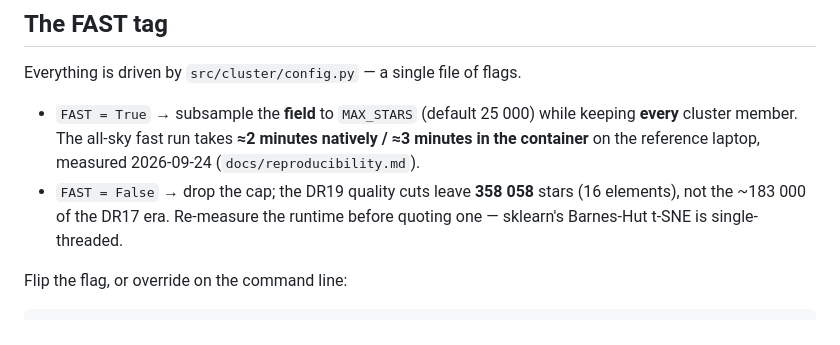
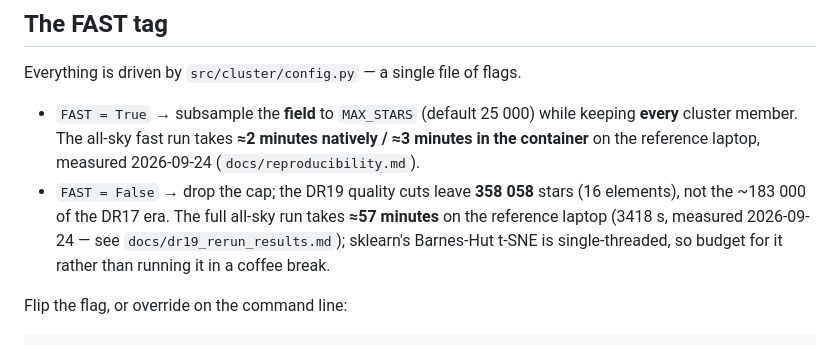
Before and after one commit to iaa-so-training/iaa-advanced-neural-networks-2026, a Markdown page: day_4_clustering/README.md, the part around the change. Rendered like a GitHub page.

Commit message:
docs(day4): quote the measured full-run cost in the README
The README told the reader to re-measure before quoting a runtime; the 2026-09-24 re-verification measured it (3418 s ≈ 57 min), so the placeholder becomes the number and points at the table.

Signed-off-by: R. Garcia-Dias <rgd@iaa.es>

```diff
--- a/day_4_clustering/README.md
+++ b/day_4_clustering/README.md
@@ -146,8 +146,10 @@ Everything is driven by `src/cluster/config.py` — a single file of flags.
   natively / ≈3 minutes in the container** on the reference laptop, measured
   2026-09-24 (`docs/reproducibility.md`).
 - `FAST = False` → drop the cap; the DR19 quality cuts leave **358 058** stars
-  (16 elements), not the ~183 000 of the DR17 era. Re-measure the runtime before
-  quoting one — sklearn's Barnes-Hut t-SNE is single-threaded.
+  (16 elements), not the ~183 000 of the DR17 era. The full all-sky run takes
+  **≈57 minutes** on the reference laptop (3418 s, measured 2026-09-24 — see
+  `docs/dr19_rerun_results.md`); sklearn's Barnes-Hut t-SNE is single-threaded,
+  so budget for it rather than running it in a coffee break.
 
 Flip the flag, or override on the command line:
 
```
